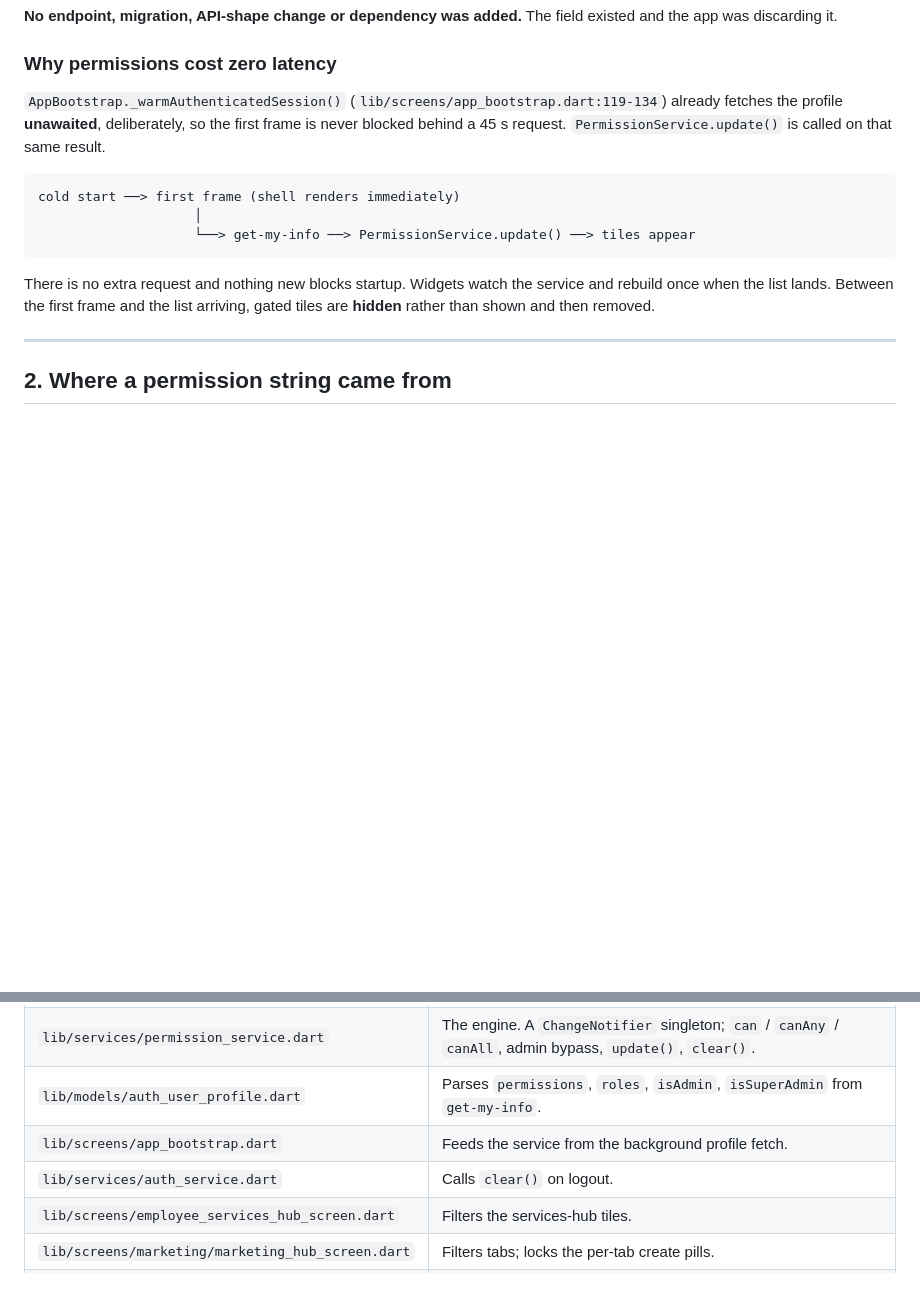
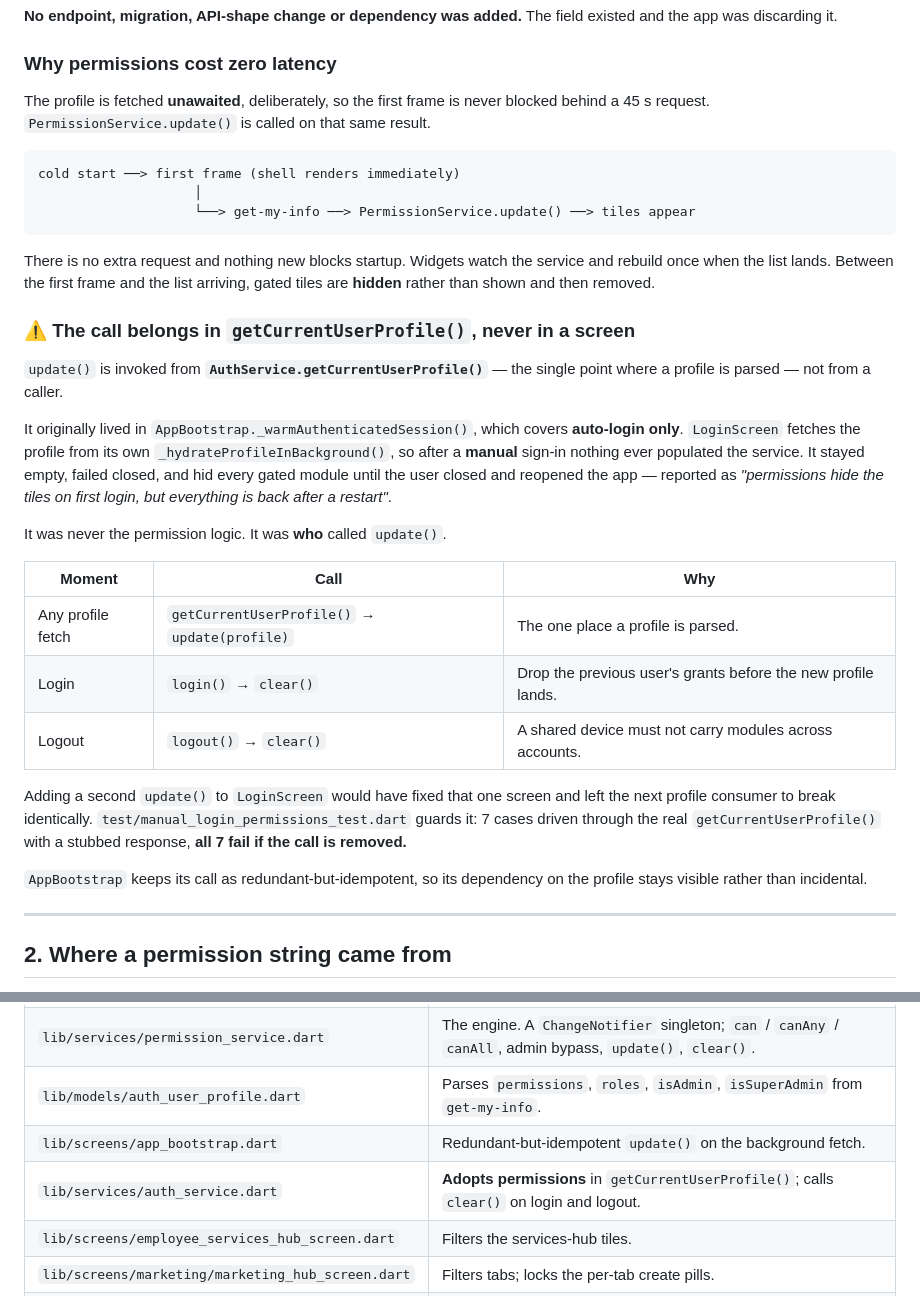
Before and after one commit to Tanvirshibli/Attandance_App, a Markdown page: docs/PERMISSION_ACCESS_CONTROL.md, 2 parts joined by grey strips. GitHub-like rendering; blank space fills up the shorter version.

Commit message:
Record the manual-login wiring trap in the permission docs
Documents why PermissionService.update() must be called from
getCurrentUserProfile() rather than from a screen, and names the symptom
that identified it. The reference doc now states the super admin rule
explicitly: every module and every action, independent of any grant.

Co-authored-by: CommandCodeBot <noreply@commandcode.ai>

````diff
--- a/docs/PERMISSION_ACCESS_CONTROL.md
+++ b/docs/PERMISSION_ACCESS_CONTROL.md
@@ -52,9 +52,8 @@ was discarding it.
 
 ### Why permissions cost zero latency
 
-`AppBootstrap._warmAuthenticatedSession()` (`lib/screens/app_bootstrap.dart:119-134`) already fetches
-the profile **unawaited**, deliberately, so the first frame is never blocked behind a 45 s request.
-`PermissionService.update()` is called on that same result.
+The profile is fetched **unawaited**, deliberately, so the first frame is never blocked behind a 45 s
+request. `PermissionService.update()` is called on that same result.
 
 ```
 cold start ──> first frame (shell renders immediately)
@@ -65,6 +64,33 @@ cold start ──> first frame (shell renders immediately)
 There is no extra request and nothing new blocks startup. Widgets watch the service and rebuild once
 when the list lands. Between the first frame and the list arriving, gated tiles are **hidden** rather
 than shown and then removed.
+
+### ⚠️ The call belongs in `getCurrentUserProfile()`, never in a screen
+
+`update()` is invoked from **`AuthService.getCurrentUserProfile()`** — the single point where a profile
+is parsed — not from a caller.
+
+It originally lived in `AppBootstrap._warmAuthenticatedSession()`, which covers **auto-login only**.
+`LoginScreen` fetches the profile from its own `_hydrateProfileInBackground()`, so after a **manual**
+sign-in nothing ever populated the service. It stayed empty, failed closed, and hid every gated module
+until the user closed and reopened the app — reported as *"permissions hide the tiles on first login,
+but everything is back after a restart"*.
+
+It was never the permission logic. It was **who** called `update()`.
+
+| Moment | Call | Why |
+|---|---|---|
+| Any profile fetch | `getCurrentUserProfile()` → `update(profile)` | The one place a profile is parsed. |
+| Login | `login()` → `clear()` | Drop the previous user's grants before the new profile lands. |
+| Logout | `logout()` → `clear()` | A shared device must not carry modules across accounts. |
+
+Adding a second `update()` to `LoginScreen` would have fixed that one screen and left the next
+profile consumer to break identically. `test/manual_login_permissions_test.dart` guards it: 7 cases
+driven through the real `getCurrentUserProfile()` with a stubbed response, **all 7 fail if the call is
+removed.**
+
+`AppBootstrap` keeps its call as redundant-but-idempotent, so its dependency on the profile stays
+visible rather than incidental.
 
 ---
 
@@ -208,8 +234,8 @@ test group.
 | `lib/models/app_permissions.dart` | The catalogue and the module→permission maps. The only place a permission string is written. |
 | `lib/services/permission_service.dart` | The engine. A `ChangeNotifier` singleton; `can` / `canAny` / `canAll`, admin bypass, `update()`, `clear()`. |
 | `lib/models/auth_user_profile.dart` | Parses `permissions`, `roles`, `isAdmin`, `isSuperAdmin` from `get-my-info`. |
-| `lib/screens/app_bootstrap.dart` | Feeds the service from the background profile fetch. |
-| `lib/services/auth_service.dart` | Calls `clear()` on logout. |
+| `lib/screens/app_bootstrap.dart` | Redundant-but-idempotent `update()` on the background fetch. |
+| `lib/services/auth_service.dart` | **Adopts permissions** in `getCurrentUserProfile()`; calls `clear()` on login and logout. |
 | `lib/screens/employee_services_hub_screen.dart` | Filters the services-hub tiles. |
 | `lib/screens/marketing/marketing_hub_screen.dart` | Filters tabs; locks the per-tab create pills. |
 | `lib/widgets/ui/app_pill_button.dart` | The `enabled` state — greyed pill + lock glyph, still tappable. |
````
Also changed, not shown: docs/PERMISSIONS_REFERENCE.md (+16 -1 lines).
